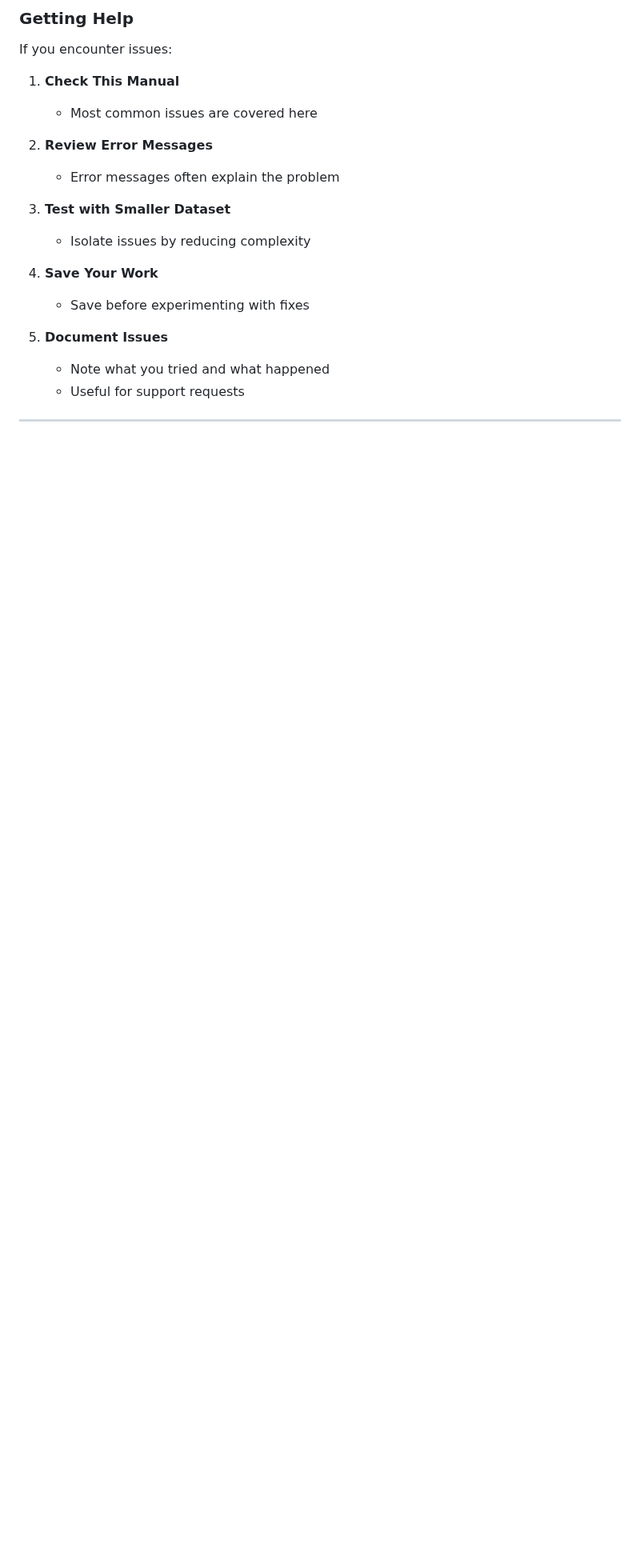
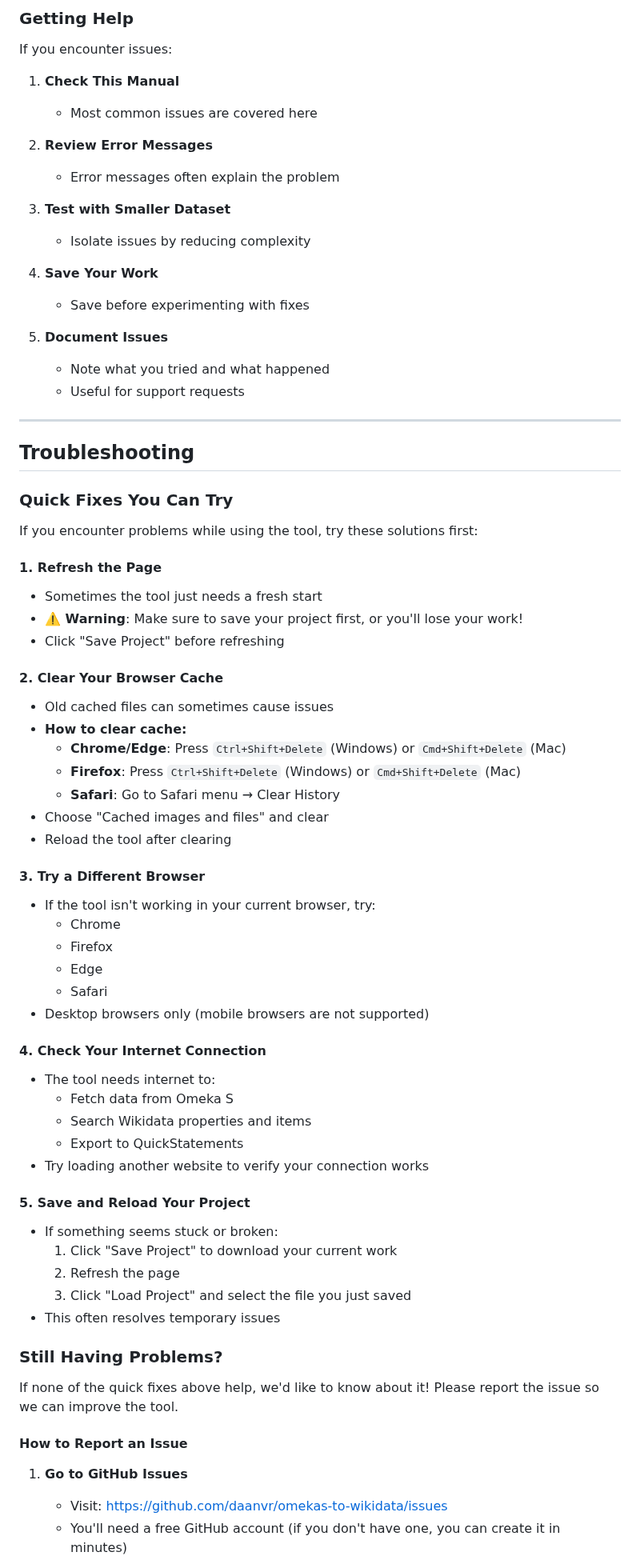
Before and after one commit to MaastrichtU-Library/omekas-to-wikidata, a Markdown page: docs/USER-MANUAL.md, the part around one of its changes. Shown at 80% size. GitHub-like rendering; blank space fills up the shorter version.

```diff
--- a/docs/USER-MANUAL.md
+++ b/docs/USER-MANUAL.md
@@ -971,3 +972,55 @@ If you encounter issues:
 
 ---
 
+## Troubleshooting
+
+### Quick Fixes You Can Try
+
+If you encounter problems while using the tool, try these solutions first:
+
+#### 1. Refresh the Page
+- Sometimes the tool just needs a fresh start
+- **⚠️ Warning**: Make sure to save your project first, or you'll lose your work!
+- Click "Save Project" before refreshing
+
+#### 2. Clear Your Browser Cache
+- Old cached files can sometimes cause issues
+- **How to clear cache:**
+  - **Chrome/Edge**: Press `Ctrl+Shift+Delete` (Windows) or `Cmd+Shift+Delete` (Mac)
+  - **Firefox**: Press `Ctrl+Shift+Delete` (Windows) or `Cmd+Shift+Delete` (Mac)
+  - **Safari**: Go to Safari menu → Clear History
+- Choose "Cached images and files" and clear
+- Reload the tool after clearing
+
+#### 3. Try a Different Browser
+- If the tool isn't working in your current browser, try:
+  - Chrome
+  - Firefox
+  - Edge
+  - Safari
+- Desktop browsers only (mobile browsers are not supported)
+
+#### 4. Check Your Internet Connection
+- The tool needs internet to:
+  - Fetch data from Omeka S
+  - Search Wikidata properties and items
+  - Export to QuickStatements
+- Try loading another website to verify your connection works
+
+#### 5. Save and Reload Your Project
+- If something seems stuck or broken:
+  1. Click "Save Project" to download your current work
+  2. Refresh the page
+  3. Click "Load Project" and select the file you just saved
+- This often resolves temporary issues
+
+### Still Having Problems?
+
+If none of the quick fixes above help, we'd like to know about it! Please report the issue so we can improve the tool.
+
+#### How to Report an Issue
+
+1. **Go to GitHub Issues**
+   - Visit: https://github.com/daanvr/omekas-to-wikidata/issues
+   - You'll need a free GitHub account (if you don't have one, you can create it in minutes)
+
```
Also changed, not shown: other parts of docs/USER-MANUAL.md (+70 -0 lines).
